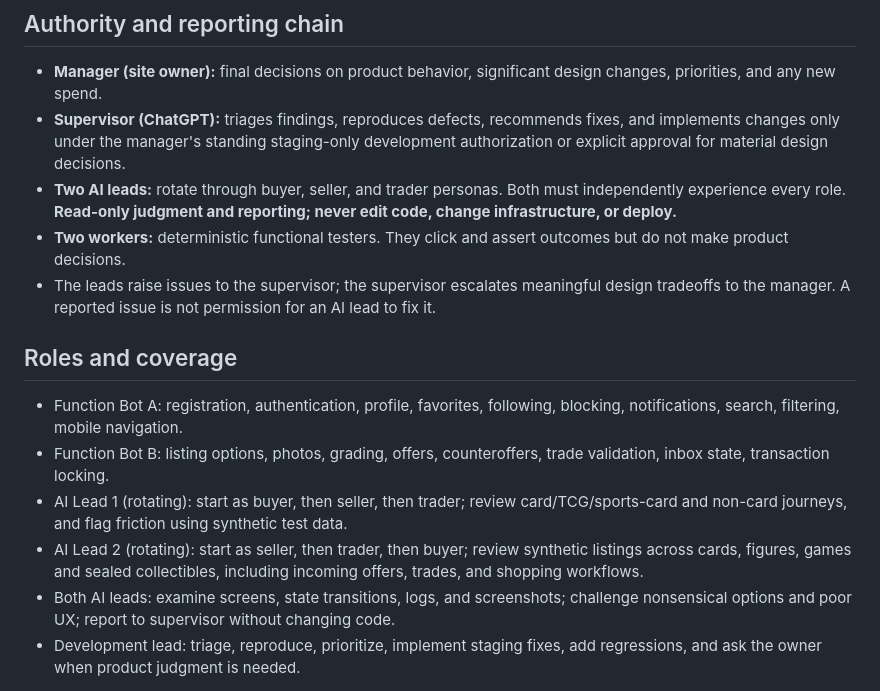
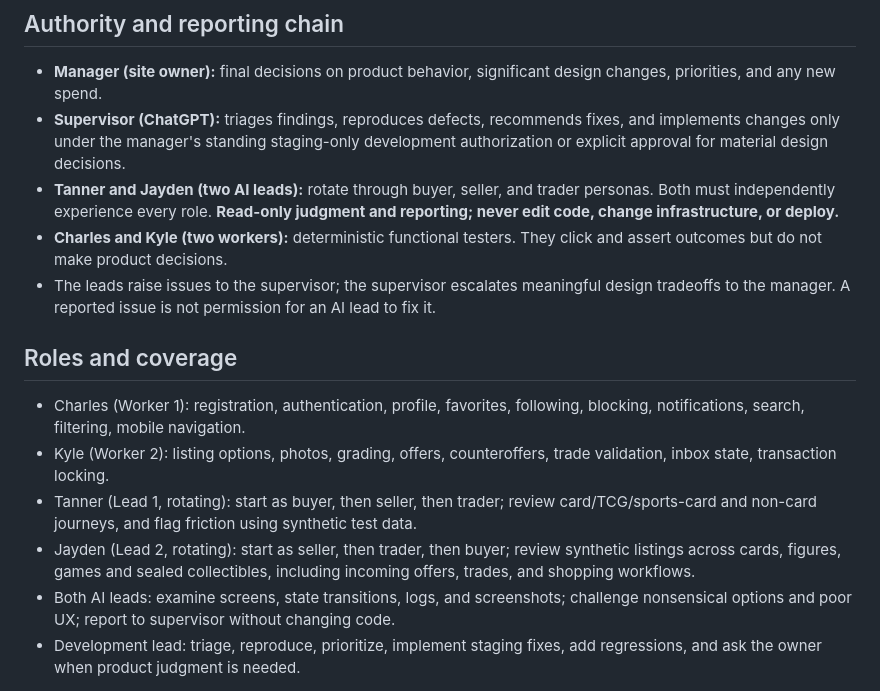
Before and after one commit to bam5693/Deckplay-hq, a Markdown page: docs/AI-COLLECTOR-REVIEWER.md, the part around the change. Rendered like a GitHub page.

Commit message:
docs: name DeckPlay workers Charles Kyle and leads Tanner Jayden

```diff
--- a/docs/AI-COLLECTOR-REVIEWER.md
+++ b/docs/AI-COLLECTOR-REVIEWER.md
@@ -13,15 +13,15 @@ Act like a discerning collectibles buyer and seller, not a random clicker. Revie
 ## Authority and reporting chain
 - **Manager (site owner):** final decisions on product behavior, significant design changes, priorities, and any new spend.
 - **Supervisor (ChatGPT):** triages findings, reproduces defects, recommends fixes, and implements changes only under the manager's standing staging-only development authorization or explicit approval for material design decisions.
-- **Two AI leads:** rotate through buyer, seller, and trader personas. Both must independently experience every role. **Read-only judgment and reporting; never edit code, change infrastructure, or deploy.**
-- **Two workers:** deterministic functional testers. They click and assert outcomes but do not make product decisions.
+- **Tanner and Jayden (two AI leads):** rotate through buyer, seller, and trader personas. Both must independently experience every role. **Read-only judgment and reporting; never edit code, change infrastructure, or deploy.**
+- **Charles and Kyle (two workers):** deterministic functional testers. They click and assert outcomes but do not make product decisions.
 - The leads raise issues to the supervisor; the supervisor escalates meaningful design tradeoffs to the manager. A reported issue is not permission for an AI lead to fix it.
 
 ## Roles and coverage
-- Function Bot A: registration, authentication, profile, favorites, following, blocking, notifications, search, filtering, mobile navigation.
-- Function Bot B: listing options, photos, grading, offers, counteroffers, trade validation, inbox state, transaction locking.
-- AI Lead 1 (rotating): start as buyer, then seller, then trader; review card/TCG/sports-card and non-card journeys, and flag friction using synthetic test data.
-- AI Lead 2 (rotating): start as seller, then trader, then buyer; review synthetic listings across cards, figures, games and sealed collectibles, including incoming offers, trades, and shopping workflows.
+- Charles (Worker 1): registration, authentication, profile, favorites, following, blocking, notifications, search, filtering, mobile navigation.
+- Kyle (Worker 2): listing options, photos, grading, offers, counteroffers, trade validation, inbox state, transaction locking.
+- Tanner (Lead 1, rotating): start as buyer, then seller, then trader; review card/TCG/sports-card and non-card journeys, and flag friction using synthetic test data.
+- Jayden (Lead 2, rotating): start as seller, then trader, then buyer; review synthetic listings across cards, figures, games and sealed collectibles, including incoming offers, trades, and shopping workflows.
 - Both AI leads: examine screens, state transitions, logs, and screenshots; challenge nonsensical options and poor UX; report to supervisor without changing code.
 - Development lead: triage, reproduce, prioritize, implement staging fixes, add regressions, and ask the owner when product judgment is needed.
 
```
